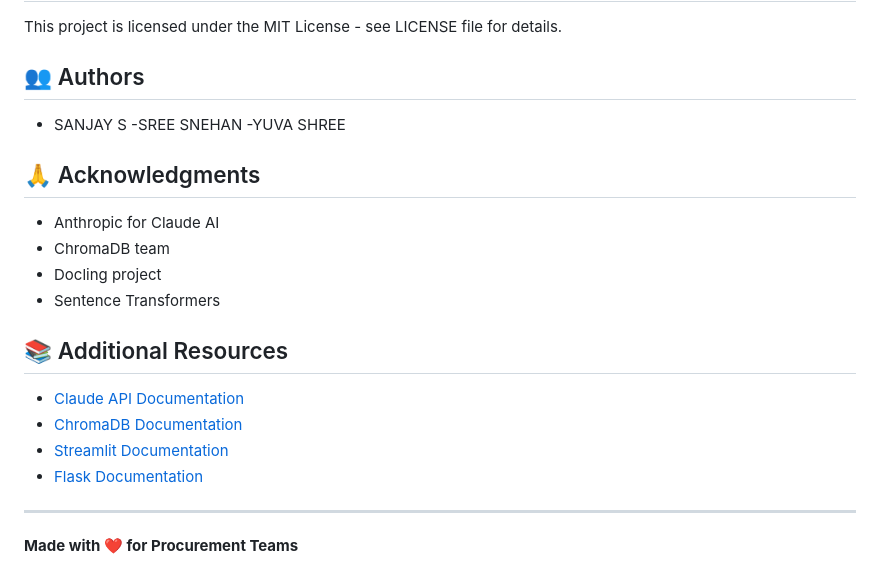
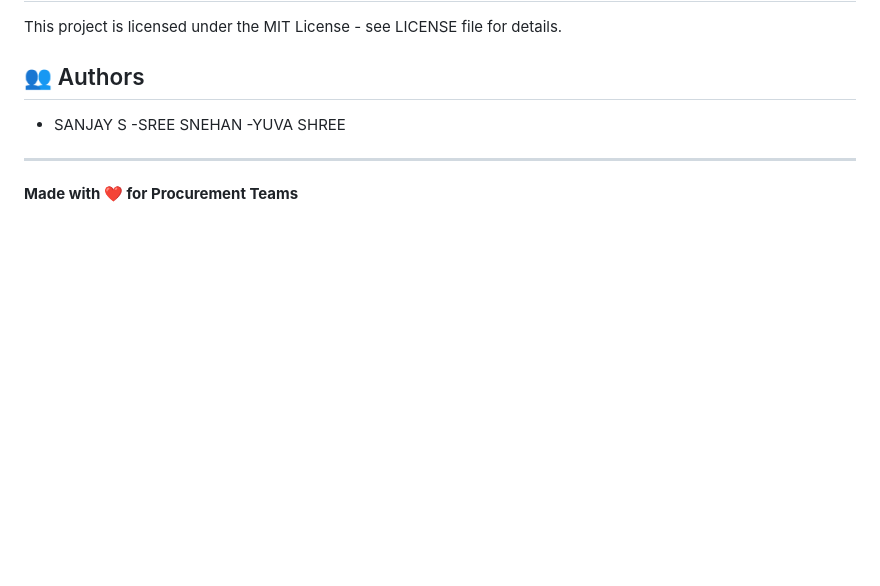
Before and after one commit to THICKBREWW/procurement-rag-system, a Markdown page: README.md, the part around the change. GitHub-like rendering; blank space fills up the shorter version.

Commit message:
docs(README): apply user edits (trim acknowledgments/resources)

```diff
--- a/README.md
+++ b/README.md
@@ -593,23 +593,7 @@ This project is licensed under the MIT License - see LICENSE file for details.
 -SREE SNEHAN
 -YUVA SHREE
 
-## 🙏 Acknowledgments
 
-- Anthropic for Claude AI
-- ChromaDB team
-- Docling project
-- Sentence Transformers
-
-
-
-
-
-## 📚 Additional Resources
-
-- [Claude API Documentation](https://docs.anthropic.com)
-- [ChromaDB Documentation](https://docs.trychroma.com)
-- [Streamlit Documentation](https://docs.streamlit.io)
-- [Flask Documentation](https://flask.palletsprojects.com)
 
 ---
 
```
